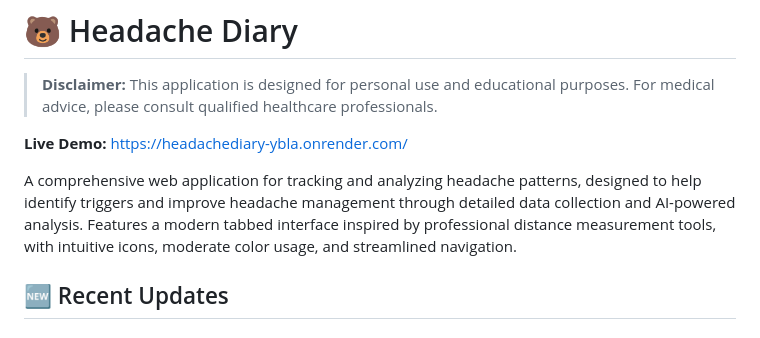
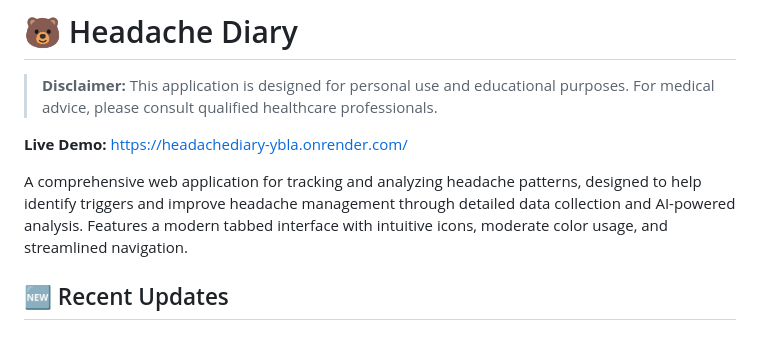
Before and after one commit to FalkoGuderian/HeadacheDiary, a Markdown page: README.md, the part around the change. Drawn GitHub-style.

```diff
--- a/README.md
+++ b/README.md
@@ -4,7 +4,7 @@
 
 **Live Demo:** https://headachediary-ybla.onrender.com/
 
-A comprehensive web application for tracking and analyzing headache patterns, designed to help identify triggers and improve headache management through detailed data collection and AI-powered analysis. Features a modern tabbed interface inspired by professional distance measurement tools, with intuitive icons, moderate color usage, and streamlined navigation.
+A comprehensive web application for tracking and analyzing headache patterns, designed to help identify triggers and improve headache management through detailed data collection and AI-powered analysis. Features a modern tabbed interface with intuitive icons, moderate color usage, and streamlined navigation.
 
 ## 🆕 Recent Updates
 
```
